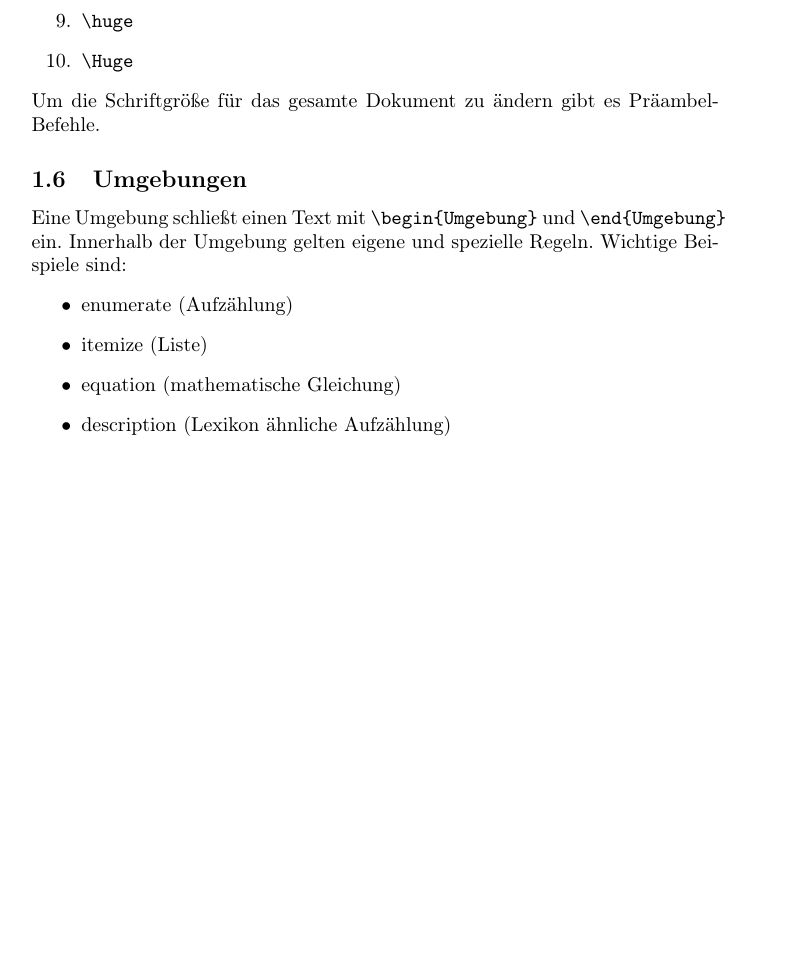
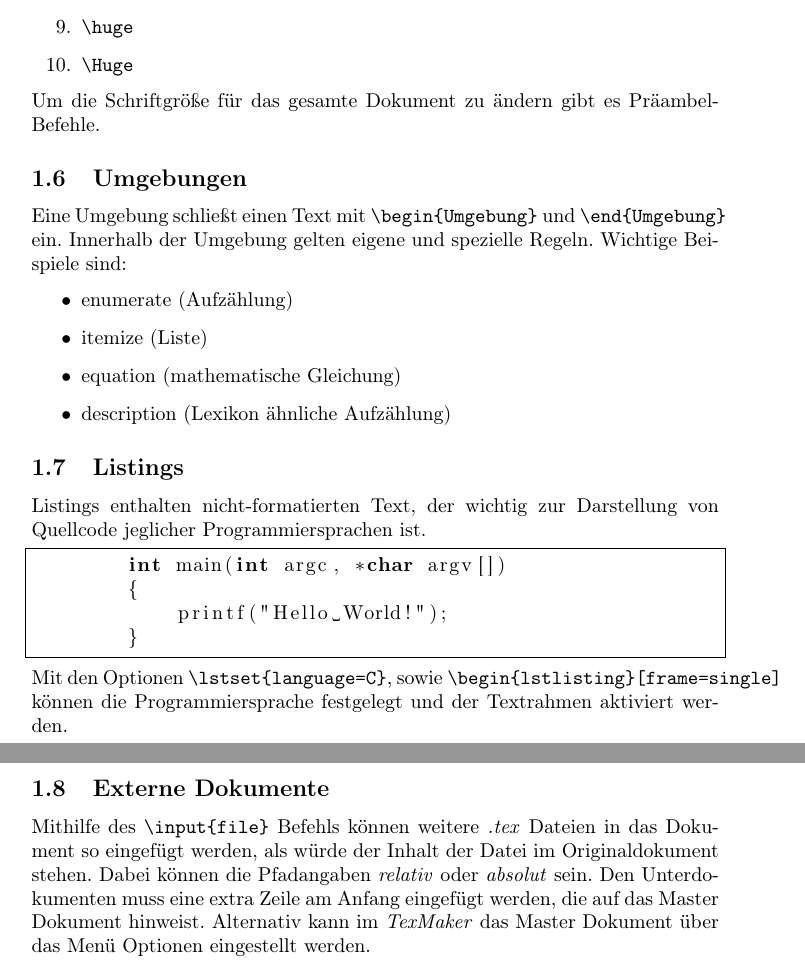
Before and after one commit to D4rkf1eld/Playground, a LaTeX document (main.tex): part of page 2 of 2 before the commit and two parts of pages 2 and 3 of 3 after it, the two joined at a grey line, cut so that both start at the same text, the shorter picture padded with empty space. The pictures show the PDF file main.pdf that the author committed with the source.

Commit message:
Added structure and formatting II

```diff
--- a/main.tex
+++ b/main.tex
@@ -74,4 +81,20 @@
         \item equation (mathematische Gleichung)
         \item description (Lexikon ähnliche Aufzählung)
     \end{itemize}
+
+    \subsection{Listings}
+    Listings enthalten nicht-formatierten Text, der wichtig zur Darstellung von Quellcode jeglicher Programmiersprachen ist.
+    \lstset{language=C}
+    \begin{lstlisting}[frame=single]
+        int main(int argc, *char argv[])
+        {
+            printf("Hello World!");
+        }
+    \end{lstlisting}
+    Mit den Optionen \verb!\lstset{language=C}!, sowie \verb!\begin{lstlisting}[frame=single]! können die Programmiersprache festgelegt und der Textrahmen aktiviert werden.
+
+    \subsection{Externe Dokumente}
+    Mithilfe des \verb!\input{file}! Befehls können weitere \emph{.tex} Dateien in das Dokument so eingefügt werden, als würde der Inhalt der Datei im Originaldokument stehen.
+    Dabei können die Pfadangaben \emph{relativ} oder \emph{absolut} sein. Den Unterdokumenten muss eine extra Zeile am Anfang eingefügt werden, die auf das Master Dokument hinweist. Alternativ kann im \emph{TexMaker}
+    das Master Dokument über das Menü Optionen eingestellt werden.
 \end{document}
```
Also changed, not shown: main.pdf, main.tex (7 more changed lines).
